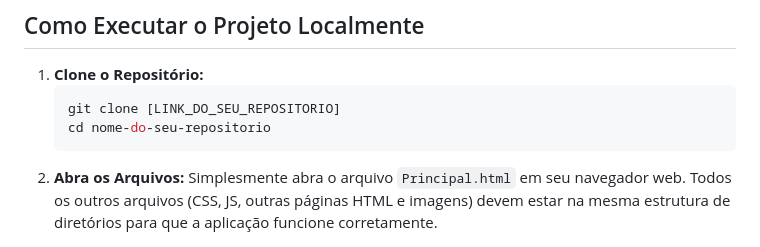
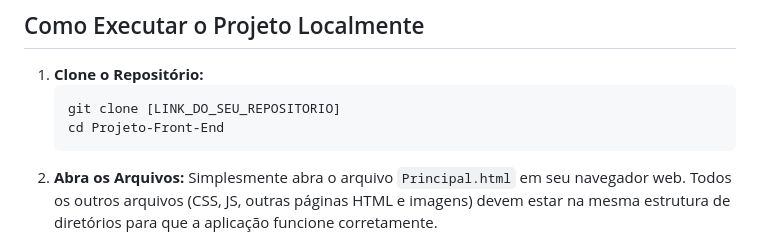
Before and after one commit to louise-peccin/Projeto-Front-End, a Markdown page: README.md, the part around the change. GitHub-like rendering.

````diff
--- a/README.md
+++ b/README.md
@@ -42,7 +42,7 @@ A aplicação aborda os princípios e benefícios da reciclagem, fornecendo um g
 1.  **Clone o Repositório:**
     ```bash
     git clone [LINK_DO_SEU_REPOSITORIO]
-    cd nome-do-seu-repositorio
+    cd Projeto-Front-End
     ```
 2.  **Abra os Arquivos:**
     Simplesmente abra o arquivo `Principal.html` em seu navegador web. Todos os outros arquivos (CSS, JS, outras páginas HTML e imagens) devem estar na mesma estrutura de diretórios para que a aplicação funcione corretamente.
````
